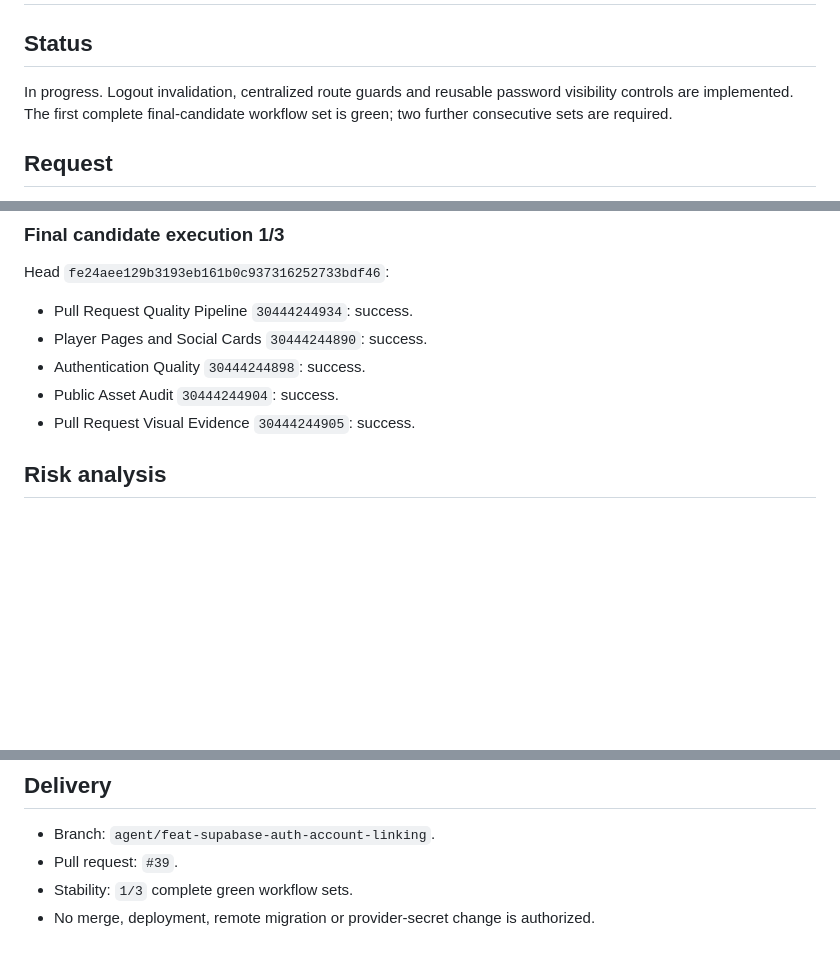
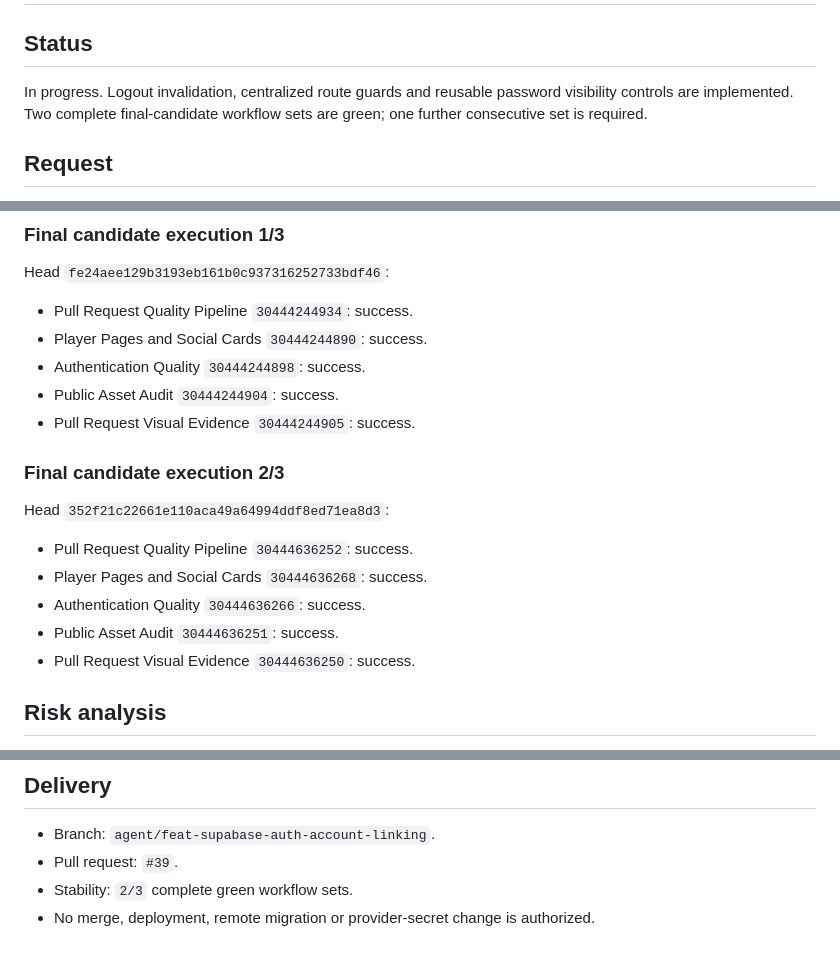
Before and after one commit to juanjoGonDev/106, a Markdown page: .agents/specs/2026-07-28-auth-route-ux.md, 3 parts joined by grey strips. Drawn GitHub-style; blank space fills up the shorter version.

Commit message:
docs(auth): record second stable route UX run

```diff
--- a/.agents/specs/2026-07-28-auth-route-ux.md
+++ b/.agents/specs/2026-07-28-auth-route-ux.md
@@ -2,7 +2,7 @@
 
 ## Status
 
-In progress. Logout invalidation, centralized route guards and reusable password visibility controls are implemented. The first complete final-candidate workflow set is green; two further consecutive sets are required.
+In progress. Logout invalidation, centralized route guards and reusable password visibility controls are implemented. Two complete final-candidate workflow sets are green; one further consecutive set is required.
 
 ## Request
 
@@ -87,6 +87,16 @@ Head `fe24aee129b3193eb161b0c937316252733bdf46`:
 - Authentication Quality `30444244898`: success.
 - Public Asset Audit `30444244904`: success.
 - Pull Request Visual Evidence `30444244905`: success.
+
+### Final candidate execution 2/3
+
+Head `352f21c22661e110aca49a64994ddf8ed71ea8d3`:
+
+- Pull Request Quality Pipeline `30444636252`: success.
+- Player Pages and Social Cards `30444636268`: success.
+- Authentication Quality `30444636266`: success.
+- Public Asset Audit `30444636251`: success.
+- Pull Request Visual Evidence `30444636250`: success.
 
 ## Risk analysis
 
@@ -113,5 +123,5 @@ Revert the route-policy/guard, password component, logout cleanup, auth-api read
 
 - Branch: `agent/feat-supabase-auth-account-linking`.
 - Pull request: `#39`.
-- Stability: `1/3` complete green workflow sets.
+- Stability: `2/3` complete green workflow sets.
 - No merge, deployment, remote migration or provider-secret change is authorized.
```
Also changed, not shown: other parts of .agents/specs/2026-07-28-auth-route-ux.md (+1 -1 lines).
